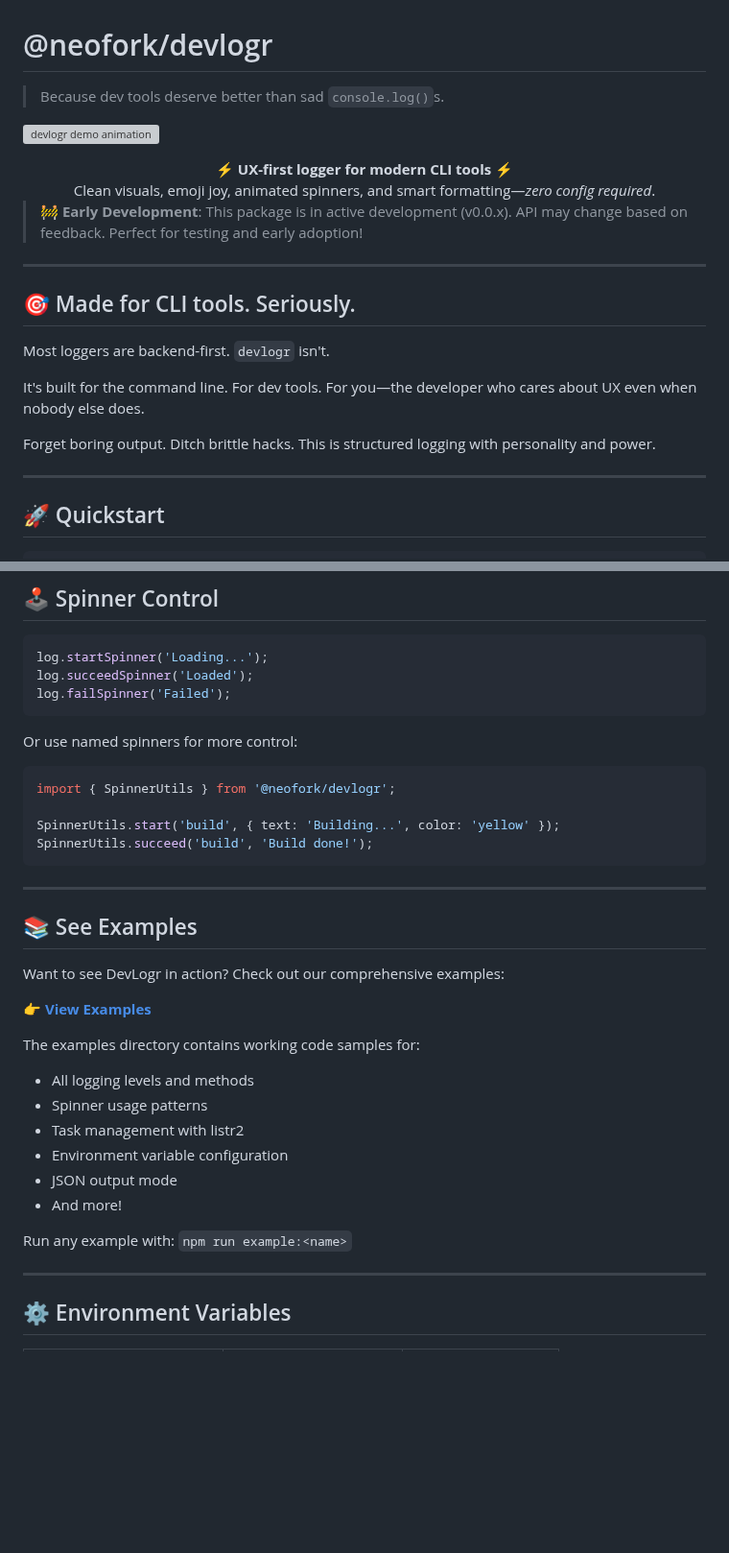
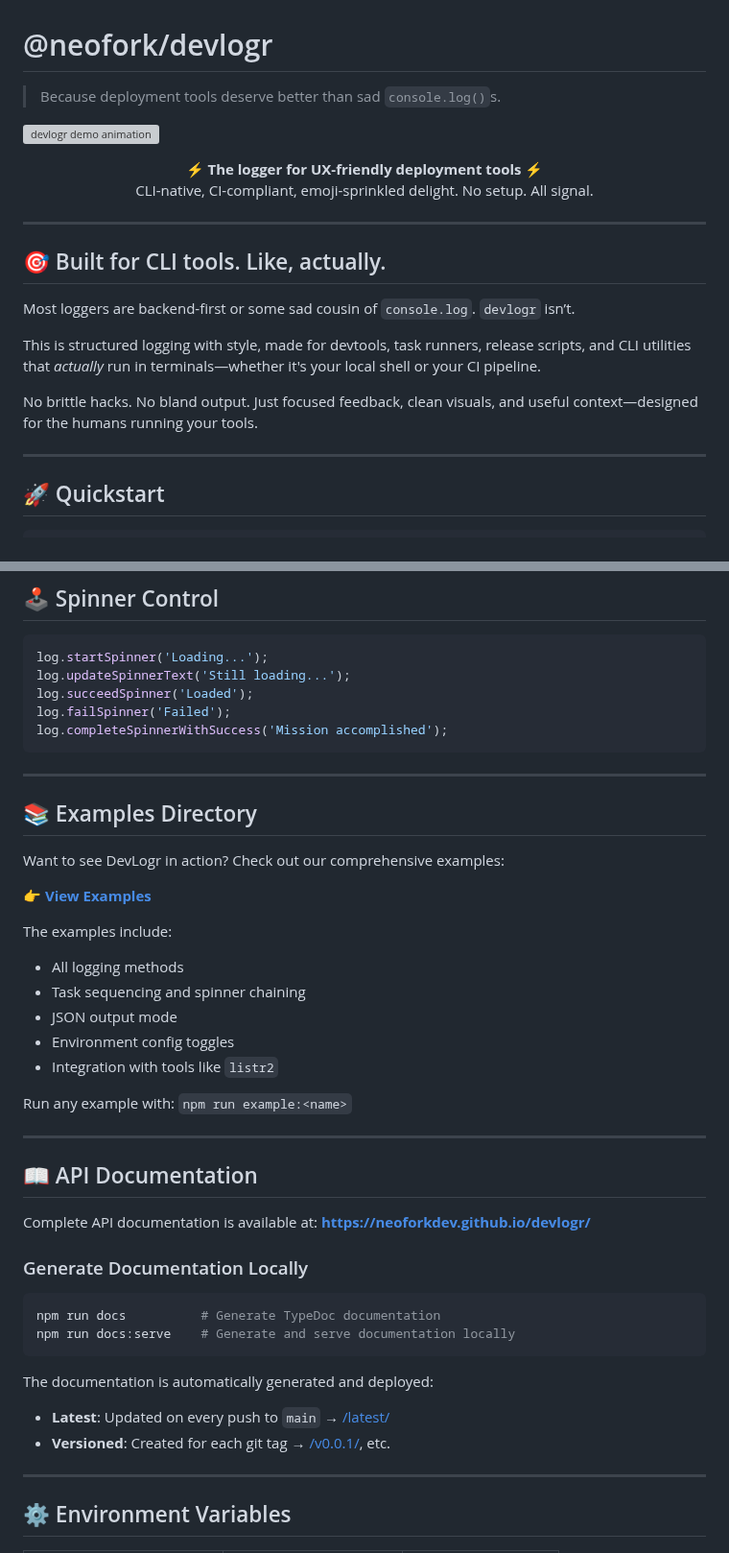
Before and after one commit to neoforkdev/devlogr, a Markdown page: README.md, 2 parts joined by grey strips. Shown at 96% size. Drawn GitHub-style; blank space fills up the shorter version; grey boxes are pictures that could not be loaded.

````diff
--- a/README.md
+++ b/README.md
@@ -1,22 +1,20 @@
 # @neofork/devlogr
 
-> Because dev tools deserve better than sad `console.log()`s.
+> Because deployment tools deserve better than sad `console.log()`s.
 
 ![devlogr demo animation](./.github/demo.gif)
 
-<div align="center"><strong>⚡ UX-first logger for modern CLI tools ⚡</strong><br/>Clean visuals, emoji joy, animated spinners, and smart formatting—<em>zero config required</em>.</div>
-
-> **🚧 Early Development**: This package is in active development (v0.0.x). API may change based on feedback. Perfect for testing and early adoption!
+<div align="center"><strong>⚡ The logger for UX-friendly deployment tools ⚡</strong><br/>CLI-native, CI-compliant, emoji-sprinkled delight. No setup. All signal.</div>
 
 ---
 
-## 🎯 Made for CLI tools. Seriously.
+## 🎯 Built for CLI tools. Like, actually.
 
-Most loggers are backend-first. `devlogr` isn't.
+Most loggers are backend-first or some sad cousin of `console.log`. `devlogr` isn’t.
 
-It's built for the command line. For dev tools. For you—the developer who cares about UX even when nobody else does.
+This is structured logging with style, made for devtools, task runners, release scripts, and CLI utilities that _actually_ run in terminals—whether it's your local shell or your CI pipeline.
 
-Forget boring output. Ditch brittle hacks. This is structured logging with personality and power.
+No brittle hacks. No bland output. Just focused feedback, clean visuals, and useful context—designed for the humans running your tools.
 
 ---
 
@@ -75,37 +73,47 @@ log.plain('No formatting here.');
 
 ```ts
 log.startSpinner('Loading...');
+log.updateSpinnerText('Still loading...');
 log.succeedSpinner('Loaded');
 log.failSpinner('Failed');
-```
-
-Or use named spinners for more control:
-
-```ts
-import { SpinnerUtils } from '@neofork/devlogr';
-
-SpinnerUtils.start('build', { text: 'Building...', color: 'yellow' });
-SpinnerUtils.succeed('build', 'Build done!');
+log.completeSpinnerWithSuccess('Mission accomplished');
 ```
 
 ---
 
-## 📚 See Examples
+## 📚 Examples Directory
 
 Want to see DevLogr in action? Check out our comprehensive examples:
 
 **[👉 View Examples](./examples/README.md)**
 
-The examples directory contains working code samples for:
+The examples include:
 
-- All logging levels and methods
-- Spinner usage patterns
-- Task management with listr2
-- Environment variable configuration
+- All logging methods
+- Task sequencing and spinner chaining
 - JSON output mode
-- And more!
+- Environment config toggles
+- Integration with tools like `listr2`
 
 Run any example with: `npm run example:<name>`
+
+---
+
+## 📖 API Documentation
+
+Complete API documentation is available at: **[https://neoforkdev.github.io/devlogr/](https://neoforkdev.github.io/devlogr/)**
+
+### Generate Documentation Locally
+
+```bash
+npm run docs          # Generate TypeDoc documentation
+npm run docs:serve    # Generate and serve documentation locally
+```
+
+The documentation is automatically generated and deployed:
+
+- **Latest**: Updated on every push to `main` → [/latest/](https://neoforkdev.github.io/devlogr/latest/)
+- **Versioned**: Created for each git tag → [/v0.0.1/](https://neoforkdev.github.io/devlogr/v0.0.1/), etc.
 
 ---
 
````
Also changed, not shown: other parts of README.md (+23 -35 lines).
